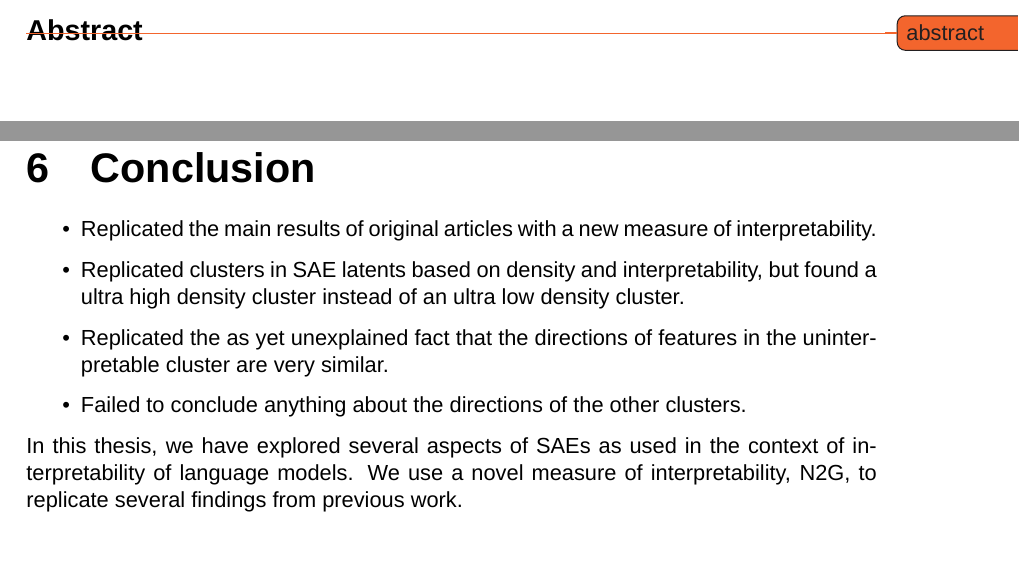
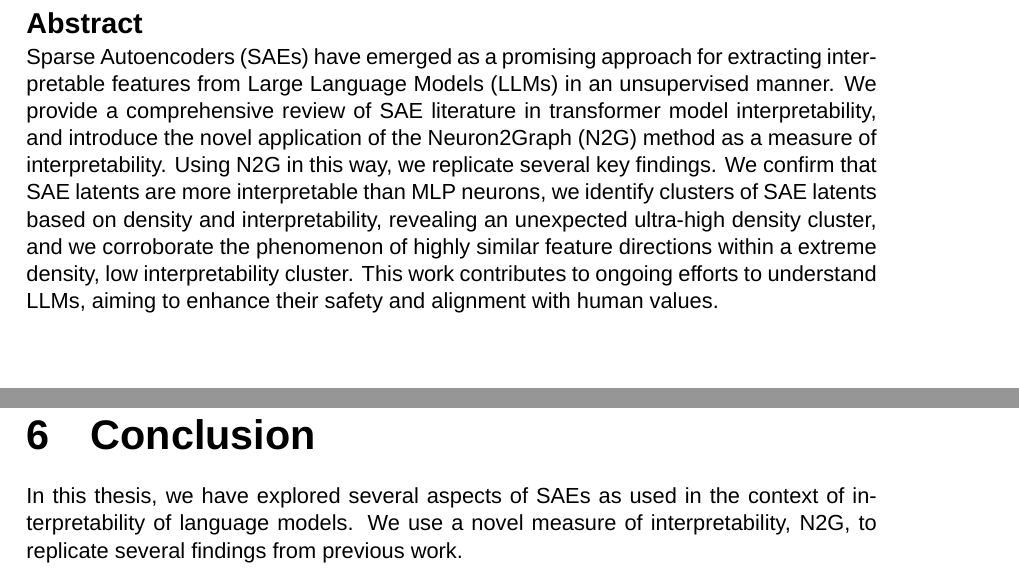
Before and after one commit to albertsgarde/thesis, a LaTeX thesis (report/main.tex, which reads report/chapters/conclusion.tex, report/frontmatter/abstract.tex): two parts of pages 5 and 33 of 40, joined at a grey line, cut so that both start at the same text. Compiled offline with XeLaTeX; a missing font is replaced by an installed copy or a similar font.

Commit message:
:fountain_pen: First draft of abstract

```diff
--- a/report/chapters/conclusion.tex
+++ b/report/chapters/conclusion.tex
@@ -1,11 +1,3 @@
-
-\begin{itemize}
-    \item Replicated the main results of original articles with a new measure of interpretability.
-    \item Replicated clusters in SAE latents based on density and interpretability, but found a ultra high density cluster instead of an ultra low density cluster.
-    \item Replicated the as yet unexplained fact that the directions of features in the uninterpretable cluster are very similar.
-    \item Failed to conclude anything about the directions of the other clusters.
-\end{itemize}
-
 In this thesis, we have explored several aspects of SAEs as used in the context of interpretability of language models.
 We use a novel measure of interpretability, N2G, to replicate several findings from previous work.
 
--- a/report/frontmatter/abstract.tex
+++ b/report/frontmatter/abstract.tex
@@ -1,4 +1,8 @@
 \section*{Abstract}
 \addcontentsline{toc}{section}{Abstract}
 
-\todo{abstract}
+Sparse Autoencoders (SAEs) have emerged as a promising approach for extracting interpretable features from Large Language Models (LLMs) in an unsupervised manner.
+We provide a comprehensive review of SAE literature in transformer model interpretability, and introduce the novel application of the Neuron2Graph (N2G) method as a measure of interpretability.
+Using N2G in this way, we replicate several key findings.
+We confirm that SAE latents are more interpretable than MLP neurons, we identify clusters of SAE latents based on density and interpretability, revealing an unexpected ultra-high density cluster, and we corroborate the phenomenon of highly similar feature directions within a extreme density, low interpretability cluster.
+This work contributes to ongoing efforts to understand LLMs, aiming to enhance their safety and alignment with human values.
```
